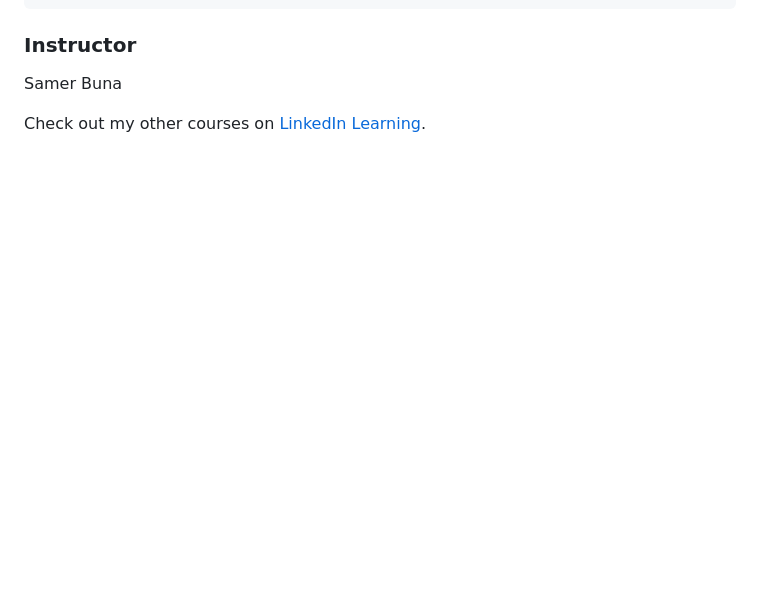
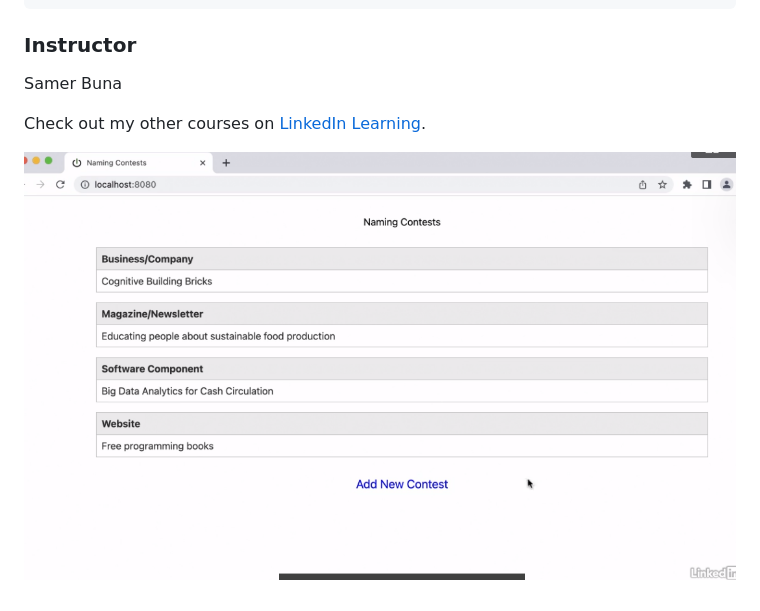
Before and after one commit to BobbieHoch/Full-Stack-MERN---Buna, a Markdown page: README.md, the part around the change. GitHub-like rendering; pictures changed too: image.png (added); blank space fills up the shorter version.

```diff
--- a/README.md
+++ b/README.md
@@ -95,3 +95,4 @@ Check out my other courses on [LinkedIn Learning](https://www.linkedin.com/learn
 
 [lil-course-url]: https://www.linkedin.com/learning/learning-full-stack-javascript-development-mongodb-node-and-react-15581237?dApp=59033956
 [lil-thumbnail-url]: https://media.licdn.com/dms/image/C560DAQGx_lsYcLsXOA/learning-public-crop_675_1200/0/1671474208254?e=2147483647&v=beta&t=VWBgbqX4HosB4nvBrs6_xcEz7YpTKlRNMdUnpTDwK7o
+![Alt text](image.png)
```
Also changed, not shown: 13 other files.
